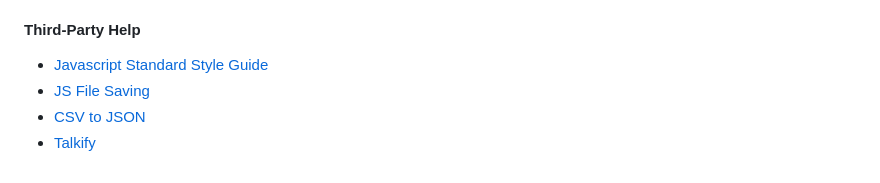
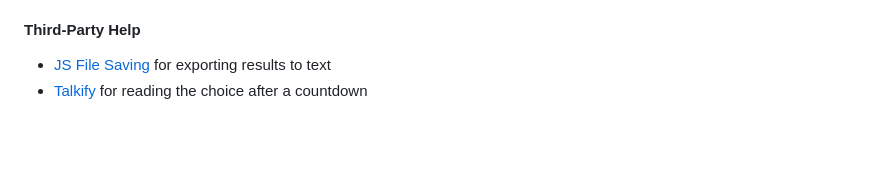
Before and after one commit to michaelchadwick/raffler, a Markdown page: README.md, the part around the change. GitHub-like rendering; blank space fills up the shorter version.

Commit message:
updated third-party help links

```diff
--- a/README.md
+++ b/README.md
@@ -84,7 +84,5 @@ Optionally, you can add additional user items on the fly (this functionality is
 
 #### Third-Party Help
 
-* [Javascript Standard Style Guide](https://github.com/standard/standard)
-* [JS File Saving](https://github.com/eligrey/FileSaver.js)
-* [CSV to JSON](https://github.com/Keyang/node-csvtojson)
-* [Talkify](https://talkify.net)
+* [JS File Saving](https://github.com/eligrey/FileSaver.js) for exporting results to text
+* [Talkify](https://talkify.net) for reading the choice after a countdown
```
